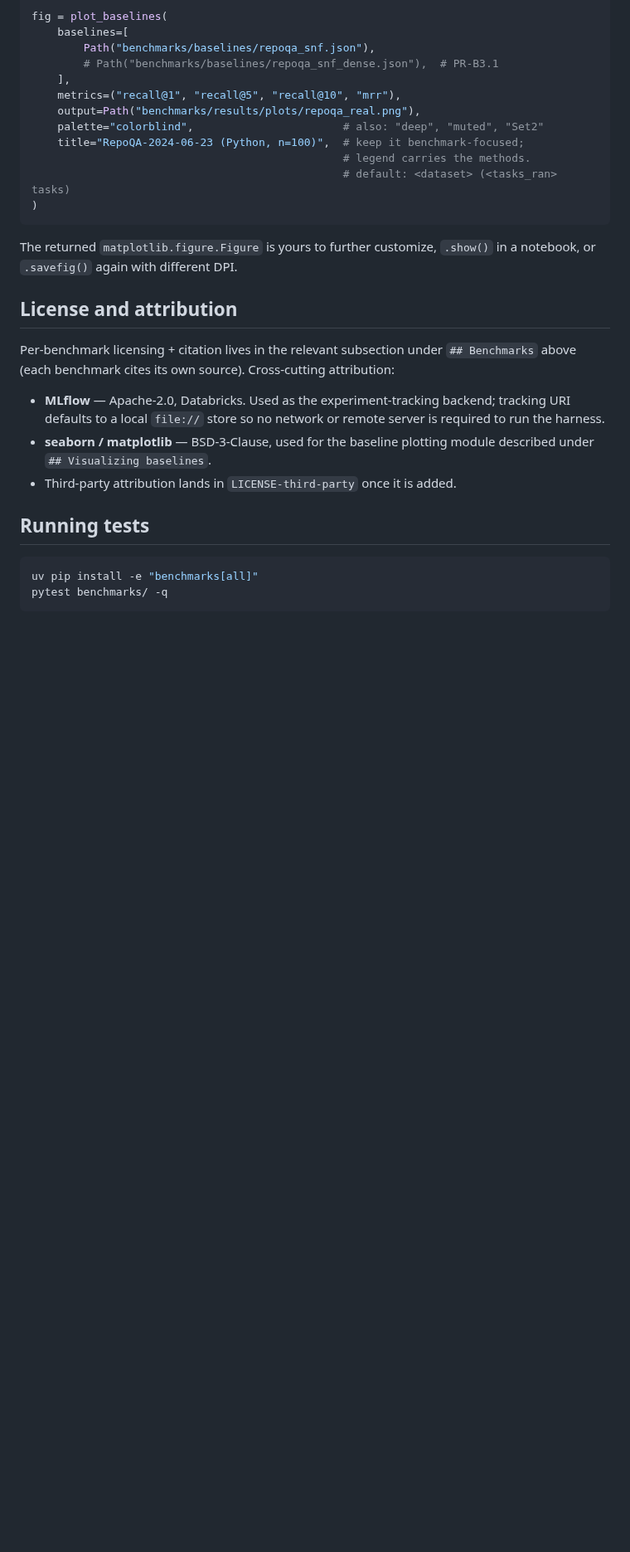
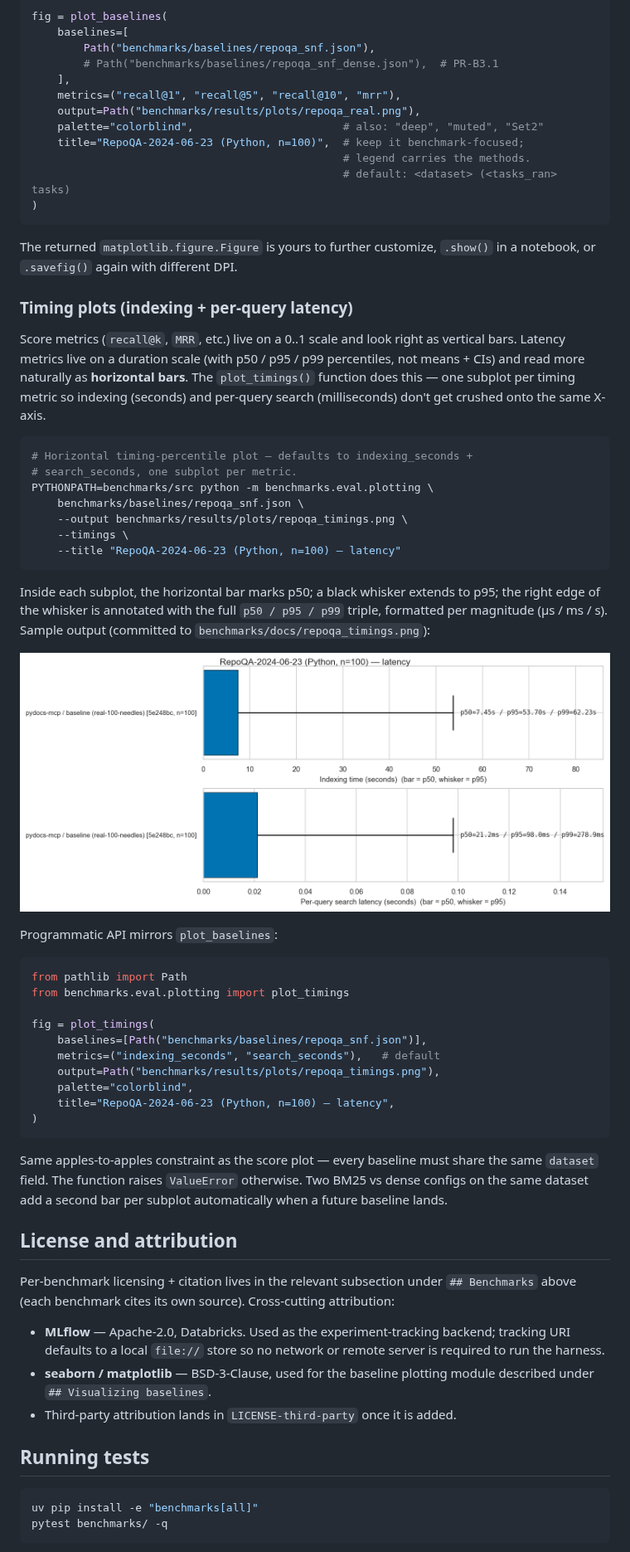
Before and after one commit to msobroza/pydocs-mcp, a Markdown page: benchmarks/README.md, the part around the change. Shown at 83% size. Rendered like a GitHub page; pictures changed too: benchmarks/docs/repoqa_timings.png (added); blank space fills up the shorter version.

````diff
--- a/benchmarks/README.md
+++ b/benchmarks/README.md
@@ -286,6 +286,52 @@ fig = plot_baselines(
 The returned `matplotlib.figure.Figure` is yours to further customize,
 `.show()` in a notebook, or `.savefig()` again with different DPI.
 
+### Timing plots (indexing + per-query latency)
+
+Score metrics (`recall@k`, `MRR`, etc.) live on a 0..1 scale and look right
+as vertical bars. Latency metrics live on a duration scale (with p50 / p95 /
+p99 percentiles, not means + CIs) and read more naturally as **horizontal
+bars**. The `plot_timings()` function does this — one subplot per timing
+metric so indexing (seconds) and per-query search (milliseconds) don't get
+crushed onto the same X-axis.
+
+```bash
+# Horizontal timing-percentile plot — defaults to indexing_seconds +
+# search_seconds, one subplot per metric.
+PYTHONPATH=benchmarks/src python -m benchmarks.eval.plotting \
+    benchmarks/baselines/repoqa_snf.json \
+    --output benchmarks/results/plots/repoqa_timings.png \
+    --timings \
+    --title "RepoQA-2024-06-23 (Python, n=100) — latency"
+```
+
+Inside each subplot, the horizontal bar marks p50; a black whisker
+extends to p95; the right edge of the whisker is annotated with the
+full `p50 / p95 / p99` triple, formatted per magnitude (µs / ms / s).
+Sample output (committed to `benchmarks/docs/repoqa_timings.png`):
+
+![RepoQA-2024-06-23 (Python) latency plot](docs/repoqa_timings.png)
+
+Programmatic API mirrors `plot_baselines`:
+
+```python
+from pathlib import Path
+from benchmarks.eval.plotting import plot_timings
+
+fig = plot_timings(
+    baselines=[Path("benchmarks/baselines/repoqa_snf.json")],
+    metrics=("indexing_seconds", "search_seconds"),   # default
+    output=Path("benchmarks/results/plots/repoqa_timings.png"),
+    palette="colorblind",
+    title="RepoQA-2024-06-23 (Python, n=100) — latency",
+)
+```
+
+Same apples-to-apples constraint as the score plot — every baseline must
+share the same `dataset` field. The function raises `ValueError`
+otherwise. Two BM25 vs dense configs on the same dataset add a second
+bar per subplot automatically when a future baseline lands.
+
 ## License and attribution
 
 Per-benchmark licensing + citation lives in the relevant subsection under
````
Also changed, not shown: 2 other files.
